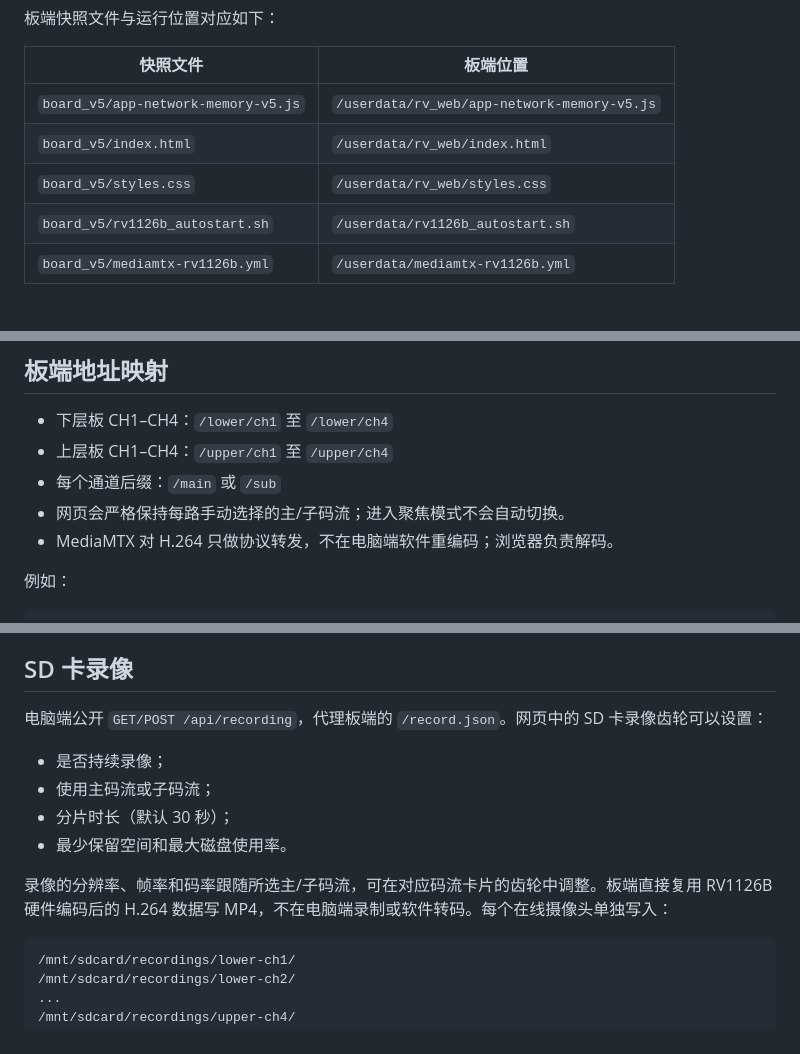
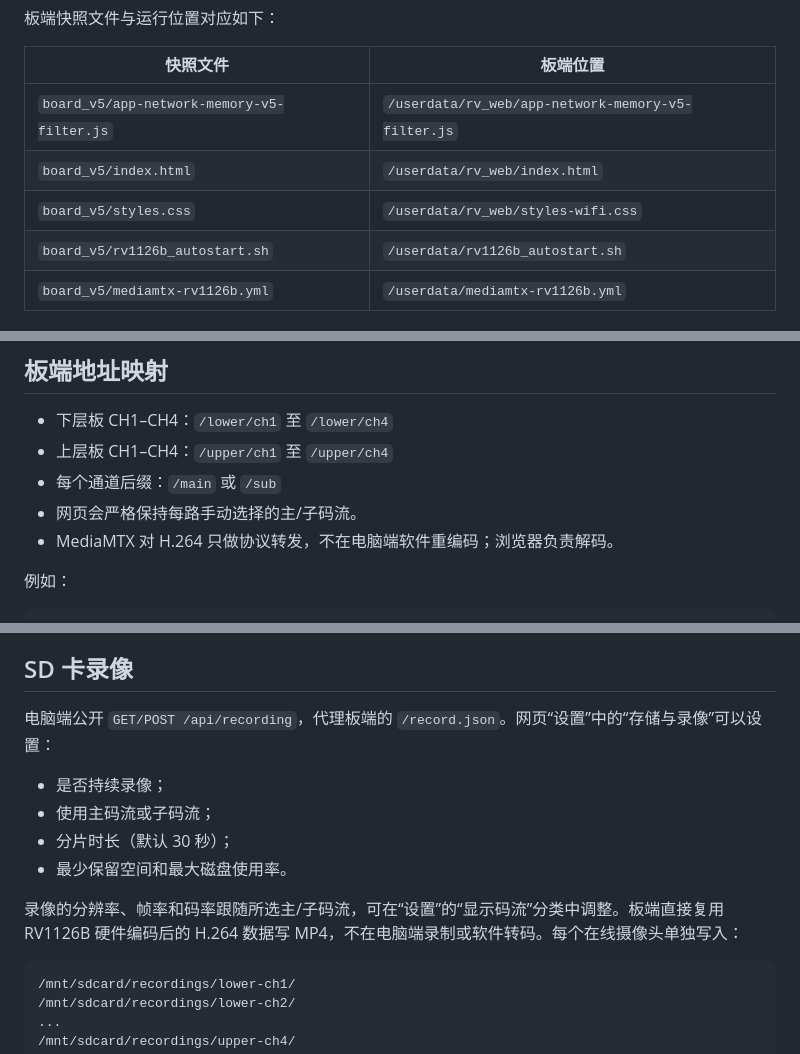
Before and after one commit to cz649cx92c-cpu/video, a Markdown page: README.md, 3 parts joined by grey strips. Rendered like a GitHub page.

````diff
--- a/README.md
+++ b/README.md
@@ -31,9 +43,9 @@ RV1126B 多摄像头 WebRTC 本地监看台。接收板端 8 个摄像头位置
 
 | 快照文件 | 板端位置 |
 |---|---|
-| `board_v5/app-network-memory-v5.js` | `/userdata/rv_web/app-network-memory-v5.js` |
+| `board_v5/app-network-memory-v5-filter.js` | `/userdata/rv_web/app-network-memory-v5-filter.js` |
 | `board_v5/index.html` | `/userdata/rv_web/index.html` |
-| `board_v5/styles.css` | `/userdata/rv_web/styles.css` |
+| `board_v5/styles.css` | `/userdata/rv_web/styles-wifi.css` |
 | `board_v5/rv1126b_autostart.sh` | `/userdata/rv1126b_autostart.sh` |
 | `board_v5/mediamtx-rv1126b.yml` | `/userdata/mediamtx-rv1126b.yml` |
 
@@ -102,7 +114,7 @@ rustup toolchain install stable-x86_64-pc-windows-gnullvm
 - 下层板 CH1–CH4：`/lower/ch1` 至 `/lower/ch4`
 - 上层板 CH1–CH4：`/upper/ch1` 至 `/upper/ch4`
 - 每个通道后缀：`/main` 或 `/sub`
-- 网页会严格保持每路手动选择的主/子码流；进入聚焦模式不会自动切换。
+- 网页会严格保持每路手动选择的主/子码流。
 - MediaMTX 对 H.264 只做协议转发，不在电脑端软件重编码；浏览器负责解码。
 
 例如：
@@ -127,14 +139,14 @@ rtsp://192.168.100.125:8554/lower/ch1/sub
 
 ## SD 卡录像
 
-电脑端公开 `GET/POST /api/recording`，代理板端的 `/record.json`。网页中的 SD 卡录像齿轮可以设置：
+电脑端公开 `GET/POST /api/recording`，代理板端的 `/record.json`。网页“设置”中的“存储与录像”可以设置：
 
 - 是否持续录像；
 - 使用主码流或子码流；
 - 分片时长（默认 30 秒）；
 - 最少保留空间和最大磁盘使用率。
 
-录像的分辨率、帧率和码率跟随所选主/子码流，可在对应码流卡片的齿轮中调整。板端直接复用 RV1126B
+录像的分辨率、帧率和码率跟随所选主/子码流，可在“设置”的“显示码流”分类中调整。板端直接复用 RV1126B
 硬件编码后的 H.264 数据写 MP4，不在电脑端录制或软件转码。每个在线摄像头单独写入：
 
 ```text
````
Also changed, not shown: other parts of README.md (+18 -6 lines).
